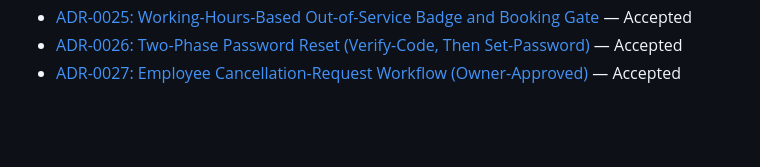
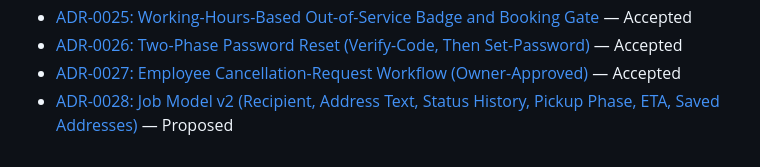
Before and after one commit to omarmaarouf18/saas-core, a Markdown page: docs/adr/README.md, the part around the change. Rendered like a GitHub page; blank space fills up the shorter version.

Commit message:
JOB-MODEL-V2-ADR: propose ADR-0028 job model v2

```diff
--- a/docs/adr/README.md
+++ b/docs/adr/README.md
@@ -56,3 +56,4 @@ When adding a new ADR, use the following template:
 *   [ADR-0025: Working-Hours-Based Out-of-Service Badge and Booking Gate](0025-working-hours-based-closed-badge.md) — Accepted
 *   [ADR-0026: Two-Phase Password Reset (Verify-Code, Then Set-Password)](0026-two-phase-password-reset.md) — Accepted
 *   [ADR-0027: Employee Cancellation-Request Workflow (Owner-Approved)](0027-employee-cancellation-request-workflow.md) — Accepted
+*   [ADR-0028: Job Model v2 (Recipient, Address Text, Status History, Pickup Phase, ETA, Saved Addresses)](0028-job-model-v2.md) — Proposed
```
Also changed, not shown: docs/adr/0028-job-model-v2.md (added, +517 -0 lines).
